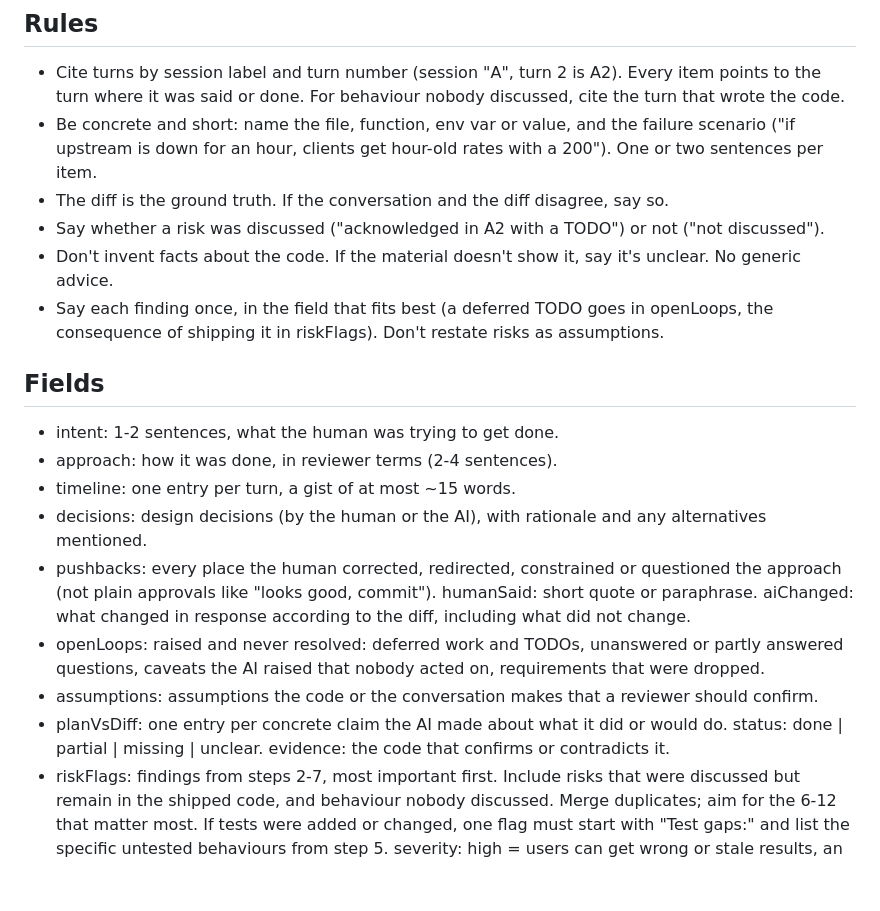
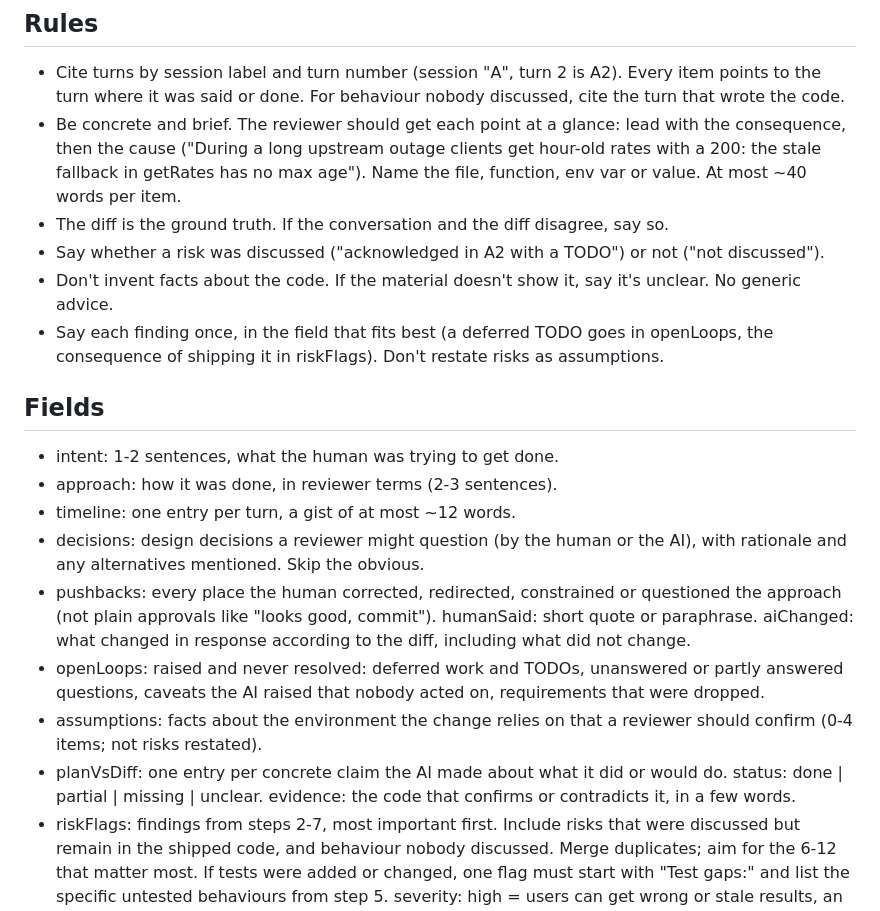
Before and after one commit to jkrup/promptlog, a Markdown page: src/summarize/prompt.md, the part around one of its changes. Drawn GitHub-style; blank space fills up the shorter version.

Commit message:
summarize: prompt v4, same coverage in a shorter brief
Lead with the consequence, cap items at ~40 words, keep decisions to the
ones a reviewer might question and assumptions to environment facts.

npm run eval (2 runs): v3 92.5% at ~1190 words -> v4 90.8% at ~1000-1100
words (within run-to-run noise); no false claims.

Co-Authored-By: Claude Opus 5.5 <noreply@anthropic.com>
Claude-Session: https://claude.ai/code/session_01WQ1XrJyUHnuC17gcuSWMLd

```diff
--- a/src/summarize/prompt.md
+++ b/src/summarize/prompt.md
@@ -27,7 +27,7 @@ Write a review brief for the engineer who has to approve this PR. They read your
 ## Rules
 
 - Cite turns by session label and turn number (session "A", turn 2 is A2). Every item points to the turn where it was said or done. For behaviour nobody discussed, cite the turn that wrote the code.
-- Be concrete and short: name the file, function, env var or value, and the failure scenario ("if upstream is down for an hour, clients get hour-old rates with a 200"). One or two sentences per item.
+- Be concrete and brief. The reviewer should get each point at a glance: lead with the consequence, then the cause ("During a long upstream outage clients get hour-old rates with a 200: the stale fallback in getRates has no max age"). Name the file, function, env var or value. At most ~40 words per item.
 - The diff is the ground truth. If the conversation and the diff disagree, say so.
 - Say whether a risk was discussed ("acknowledged in A2 with a TODO") or not ("not discussed").
 - Don't invent facts about the code. If the material doesn't show it, say it's unclear. No generic advice.
@@ -36,11 +36,11 @@ Write a review brief for the engineer who has to approve this PR. They read your
 ## Fields
 
 - intent: 1-2 sentences, what the human was trying to get done.
-- approach: how it was done, in reviewer terms (2-4 sentences).
-- timeline: one entry per turn, a gist of at most ~15 words.
-- decisions: design decisions (by the human or the AI), with rationale and any alternatives mentioned.
+- approach: how it was done, in reviewer terms (2-3 sentences).
+- timeline: one entry per turn, a gist of at most ~12 words.
+- decisions: design decisions a reviewer might question (by the human or the AI), with rationale and any alternatives mentioned. Skip the obvious.
 - pushbacks: every place the human corrected, redirected, constrained or questioned the approach (not plain approvals like "looks good, commit"). humanSaid: short quote or paraphrase. aiChanged: what changed in response according to the diff, including what did not change.
 - openLoops: raised and never resolved: deferred work and TODOs, unanswered or partly answered questions, caveats the AI raised that nobody acted on, requirements that were dropped.
-- assumptions: assumptions the code or the conversation makes that a reviewer should confirm.
-- planVsDiff: one entry per concrete claim the AI made about what it did or would do. status: done | partial | missing | unclear. evidence: the code that confirms or contradicts it.
+- assumptions: facts about the environment the change relies on that a reviewer should confirm (0-4 items; not risks restated).
+- planVsDiff: one entry per concrete claim the AI made about what it did or would do. status: done | partial | missing | unclear. evidence: the code that confirms or contradicts it, in a few words.
 - riskFlags: findings from steps 2-7, most important first. Include risks that were discussed but remain in the shipped code, and behaviour nobody discussed. Merge duplicates; aim for the 6-12 that matter most. If tests were added or changed, one flag must start with "Test gaps:" and list the specific untested behaviours from step 5. severity: high = users can get wrong or stale results, an outage, data loss or a security hole under realistic conditions; medium = likely operational pain or a footgun; low = minor or cosmetic.
```
Also changed, not shown: other parts of src/summarize/prompt.md (+1 -1 lines).
